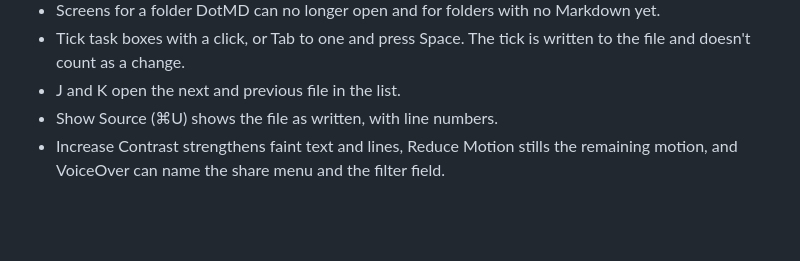
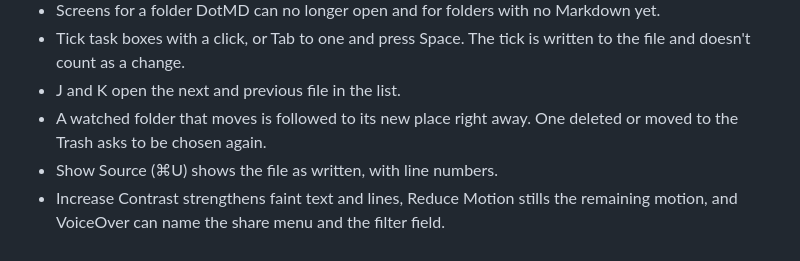
Before and after one commit to dotbrainhq/dotpen, a Markdown page: CHANGELOG.md, the part around the change. Drawn GitHub-style; blank space fills up the shorter version.

Commit message:
List folder moves in the changelog

```diff
--- a/CHANGELOG.md
+++ b/CHANGELOG.md
@@ -40,5 +40,6 @@ Every release of DotMD is listed here. Versions follow semantic versioning.
 - Screens for a folder DotMD can no longer open and for folders with no Markdown yet.
 - Tick task boxes with a click, or Tab to one and press Space. The tick is written to the file and doesn't count as a change.
 - J and K open the next and previous file in the list.
+- A watched folder that moves is followed to its new place right away. One deleted or moved to the Trash asks to be chosen again.
 - Show Source (⌘U) shows the file as written, with line numbers.
 - Increase Contrast strengthens faint text and lines, Reduce Motion stills the remaining motion, and VoiceOver can name the share menu and the filter field.
```
